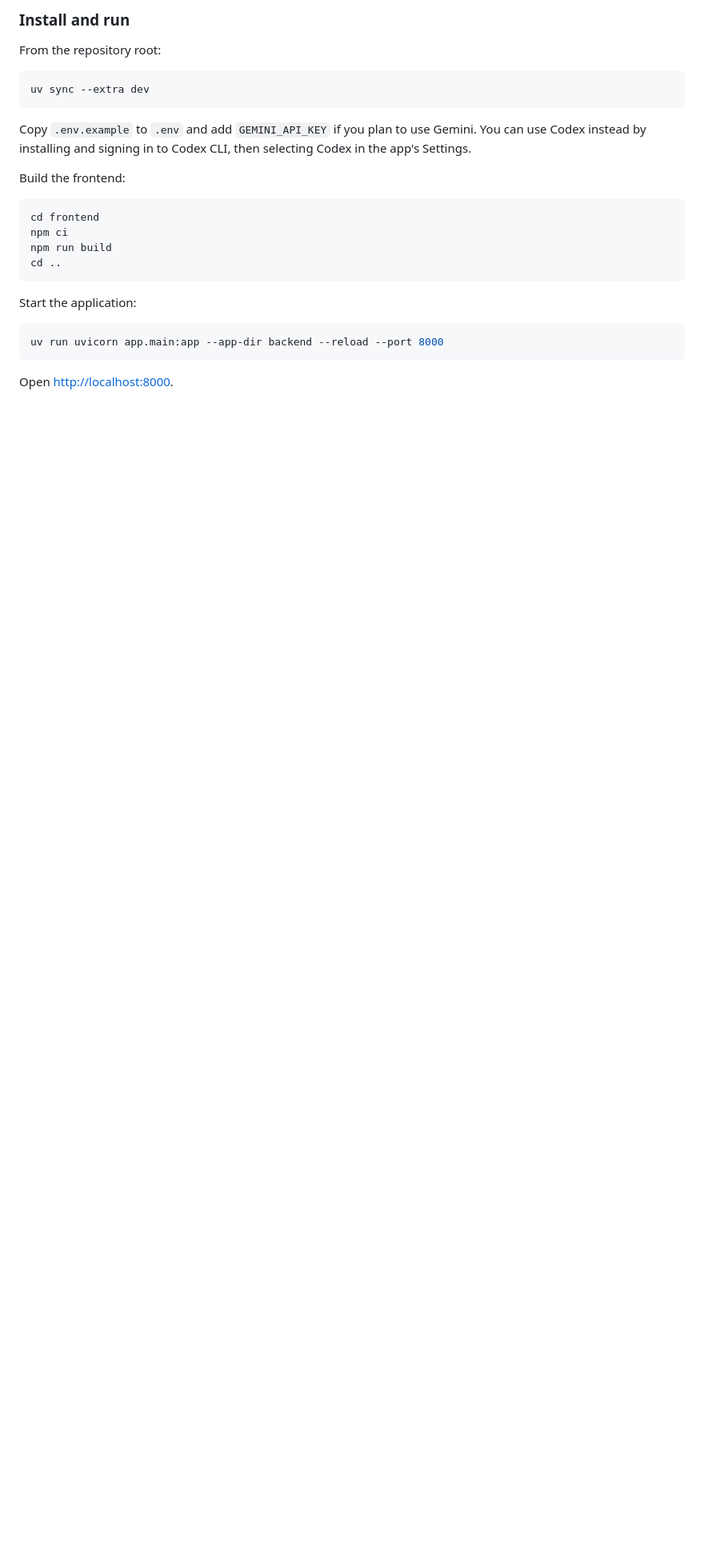
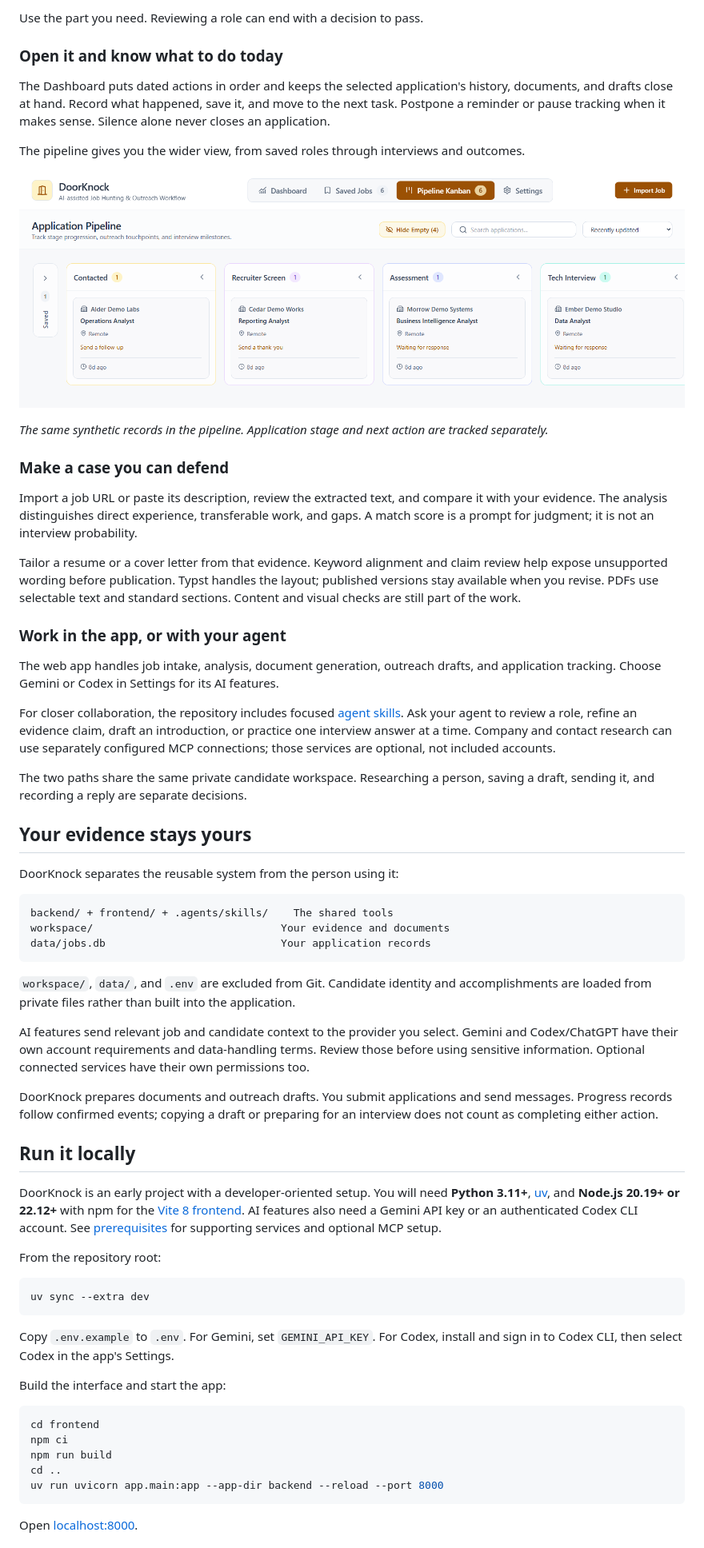
Before and after one commit to sadrian94/DoorKnock, a Markdown page: README.md, the part around one of its changes. Shown at 80% size. Rendered like a GitHub page; pictures changed too: docs/images/pipeline.png (added); blank space fills up the shorter version.

````diff
--- a/README.md
+++ b/README.md
@@ -35,5 +36,49 @@ See [Prerequisites & Infrastructure](docs/prerequisites.md) for recommended vers
 
-### Install and run
+Use the part you need. Reviewing a role can end with a decision to pass.
+
+### Open it and know what to do today
+
+The Dashboard puts dated actions in order and keeps the selected application's history, documents, and drafts close at hand. Record what happened, save it, and move to the next task. Postpone a reminder or pause tracking when it makes sense. Silence alone never closes an application.
+
+The pipeline gives you the wider view, from saved roles through interviews and outcomes.
+
+![DoorKnock Pipeline Kanban in Calm light mode, with fictional applications grouped by their confirmed stage.](docs/images/pipeline.png)
+
+*The same synthetic records in the pipeline. Application stage and next action are tracked separately.*
+
+### Make a case you can defend
+
+Import a job URL or paste its description, review the extracted text, and compare it with your evidence. The analysis distinguishes direct experience, transferable work, and gaps. A match score is a prompt for judgment; it is not an interview probability.
+
+Tailor a resume or a cover letter from that evidence. Keyword alignment and claim review help expose unsupported wording before publication. Typst handles the layout; published versions stay available when you revise. PDFs use selectable text and standard sections. Content and visual checks are still part of the work.
+
+### Work in the app, or with your agent
+
+The web app handles job intake, analysis, document generation, outreach drafts, and application tracking. Choose Gemini or Codex in Settings for its AI features.
+
+For closer collaboration, the repository includes focused [agent skills](.agents/skills/). Ask your agent to review a role, refine an evidence claim, draft an introduction, or practice one interview answer at a time. Company and contact research can use separately configured MCP connections; those services are optional, not included accounts.
+
+The two paths share the same private candidate workspace. Researching a person, saving a draft, sending it, and recording a reply are separate decisions.
+
+## Your evidence stays yours
+
+DoorKnock separates the reusable system from the person using it:
+
+```text
+backend/ + frontend/ + .agents/skills/    The shared tools
+workspace/                              Your evidence and documents
+data/jobs.db                            Your application records
+```
+
+`workspace/`, `data/`, and `.env` are excluded from Git. Candidate identity and accomplishments are loaded from private files rather than built into the application.
+
+AI features send relevant job and candidate context to the provider you select. Gemini and Codex/ChatGPT have their own account requirements and data-handling terms. Review those before using sensitive information. Optional connected services have their own permissions too.
+
+DoorKnock prepares documents and outreach drafts. You submit applications and send messages. Progress records follow confirmed events; copying a draft or preparing for an interview does not count as completing either action.
+
+## Run it locally
+
+DoorKnock is an early project with a developer-oriented setup. You will need **Python 3.11+**, [uv](https://docs.astral.sh/uv/), and **Node.js 20.19+ or 22.12+** with npm for the [Vite 8 frontend](https://vite.dev/guide/#scaffolding-your-first-vite-project). AI features also need a Gemini API key or an authenticated Codex CLI account. See [prerequisites](docs/prerequisites.md) for supporting services and optional MCP setup.
 
 From the repository root:
 
@@ -41,22 +86,17 @@ From the repository root:
 uv sync --extra dev
 ```
 
-Copy `.env.example` to `.env` and add `GEMINI_API_KEY` if you plan to use Gemini. You can use Codex instead by installing and signing in to Codex CLI, then selecting Codex in the app's Settings.
+Copy `.env.example` to `.env`. For Gemini, set `GEMINI_API_KEY`. For Codex, install and sign in to Codex CLI, then select Codex in the app's Settings.
 
-Build the frontend:
+Build the interface and start the app:
 
 ```sh
 cd frontend
 npm ci
 npm run build
 cd ..
-```
-
-Start the application:
-
-```sh
 uv run uvicorn app.main:app --app-dir backend --reload --port 8000
 ```
 
-Open [http://localhost:8000](http://localhost:8000).
+Open [localhost:8000](http://localhost:8000).
 
````
Also changed, not shown: other parts of README.md (+45 -54 lines), docs/images/dashboard.png (added), 1 other file.
